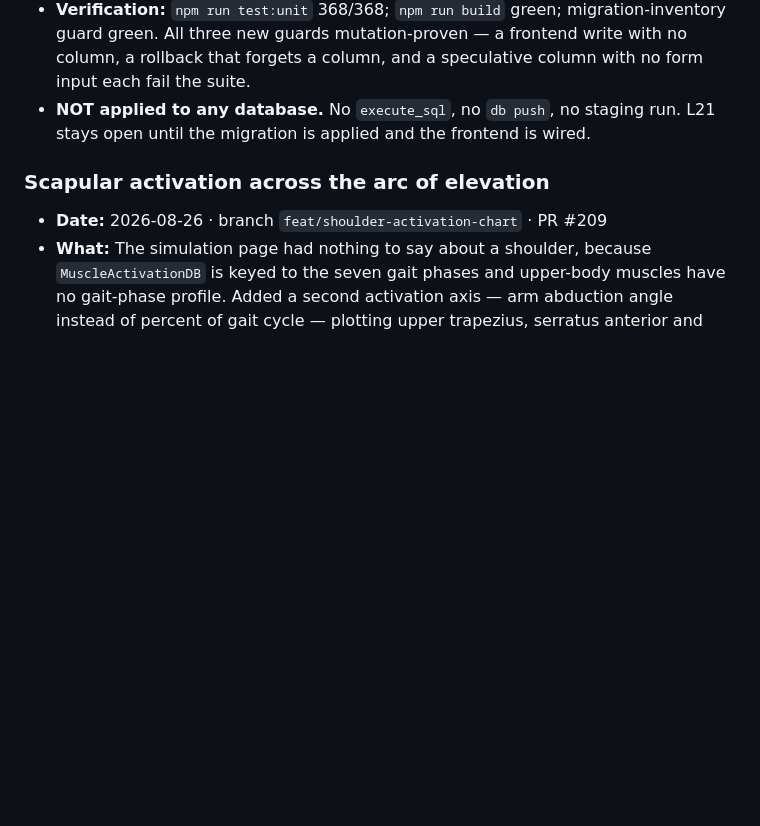
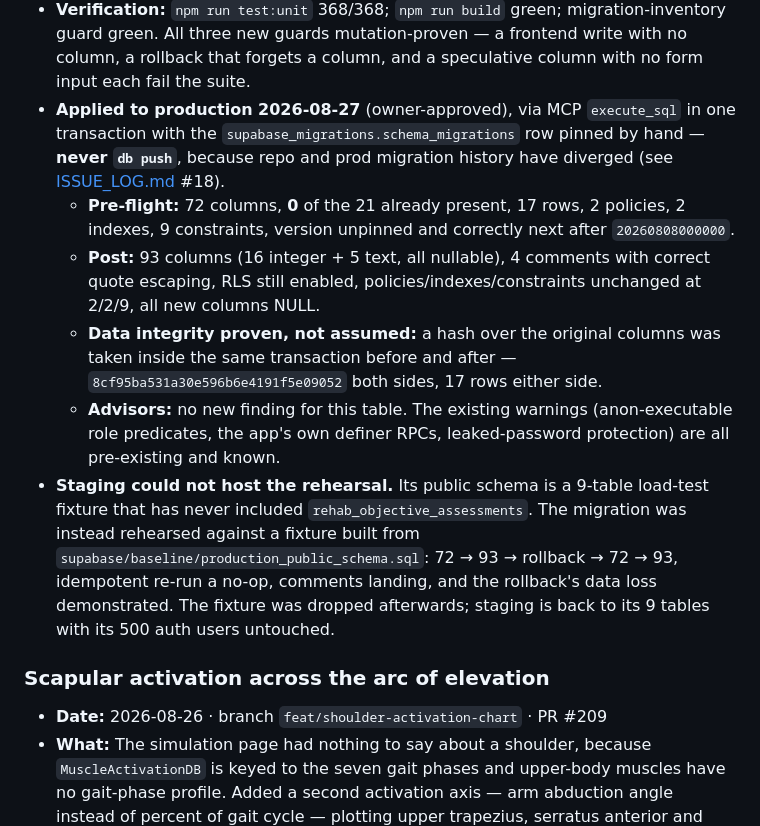
Before and after one commit to abdelrahmansabry1909-oss/AST9-platform, a Markdown page: docs/DEV_LOG.md, the part around the change. GitHub-like rendering; blank space fills up the shorter version.

```diff
--- a/docs/DEV_LOG.md
+++ b/docs/DEV_LOG.md
@@ -429,8 +429,29 @@ Verification legend:
   migration-inventory guard green. All three new guards mutation-proven — a
   frontend write with no column, a rollback that forgets a column, and a
   speculative column with no form input each fail the suite.
-- **NOT applied to any database.** No `execute_sql`, no `db push`, no staging
-  run. L21 stays open until the migration is applied and the frontend is wired.
+- **Applied to production 2026-08-27** (owner-approved), via MCP `execute_sql`
+  in one transaction with the `supabase_migrations.schema_migrations` row
+  pinned by hand — **never `db push`**, because repo and prod migration history
+  have diverged (see [ISSUE_LOG.md](ISSUE_LOG.md) #18).
+  - **Pre-flight:** 72 columns, **0** of the 21 already present, 17 rows, 2
+    policies, 2 indexes, 9 constraints, version unpinned and correctly next
+    after `20260808000000`.
+  - **Post:** 93 columns (16 integer + 5 text, all nullable), 4 comments with
+    correct quote escaping, RLS still enabled, policies/indexes/constraints
+    unchanged at 2/2/9, all new columns NULL.
+  - **Data integrity proven, not assumed:** a hash over the original columns was
+    taken inside the same transaction before and after —
+    `8cf95ba531a30e596b6e4191f5e09052` both sides, 17 rows either side.
+  - **Advisors:** no new finding for this table. The existing warnings
+    (anon-executable role predicates, the app's own definer RPCs, leaked-password
+    protection) are all pre-existing and known.
+- **Staging could not host the rehearsal.** Its public schema is a 9-table
+  load-test fixture that has never included `rehab_objective_assessments`. The
+  migration was instead rehearsed against a fixture built from
+  `supabase/baseline/production_public_schema.sql`: 72 → 93 → rollback → 72 →
+  93, idempotent re-run a no-op, comments landing, and the rollback's data loss
+  demonstrated. The fixture was dropped afterwards; staging is back to its 9
+  tables with its 500 auth users untouched.
 
 ### Scapular activation across the arc of elevation
 - **Date:** 2026-08-26 · branch `feat/shoulder-activation-chart` · PR #209
```
Also changed, not shown: docs/KNOWN_LIMITATIONS.md (+17 -4 lines), docs/MIGRATION_ROLLBACK_INVENTORY.md (+1 -1 lines).
